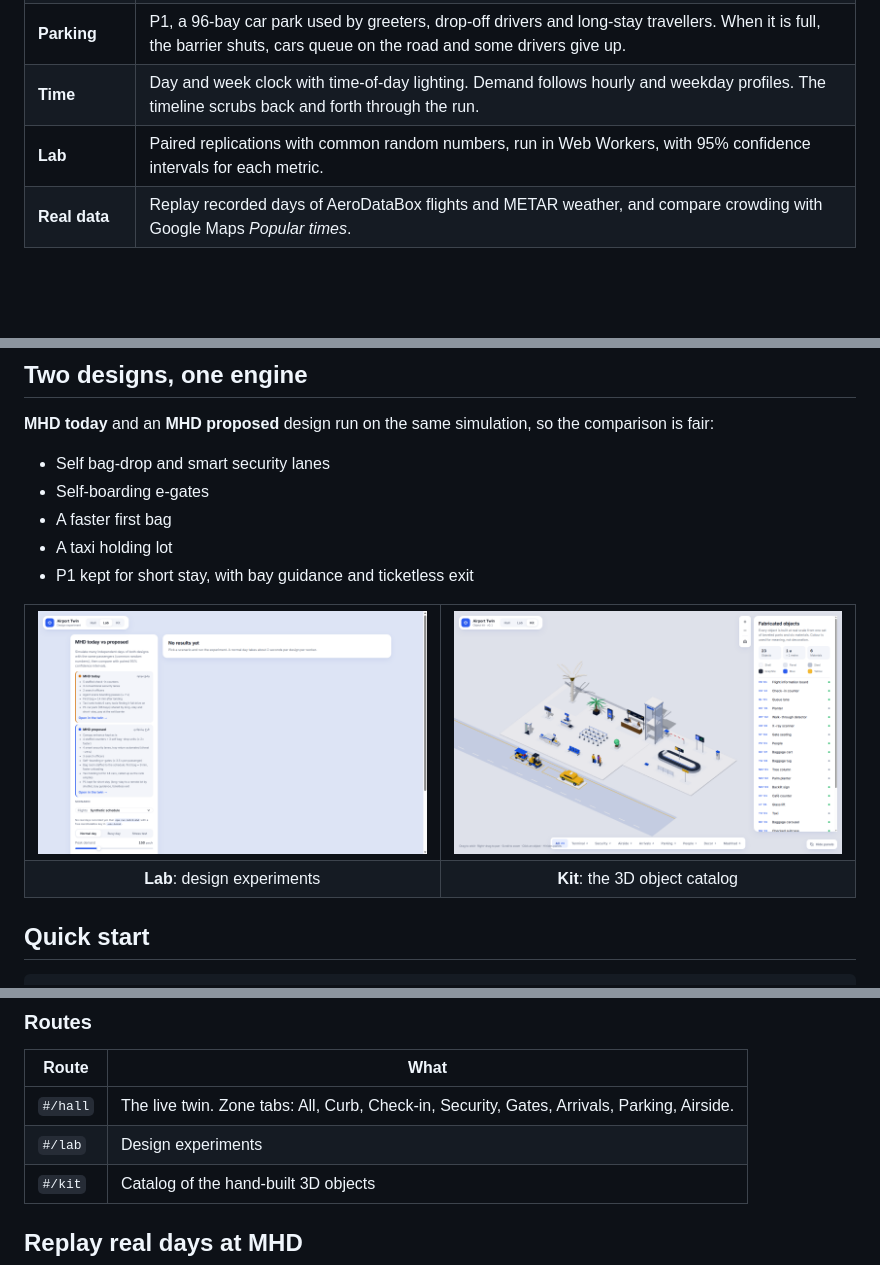
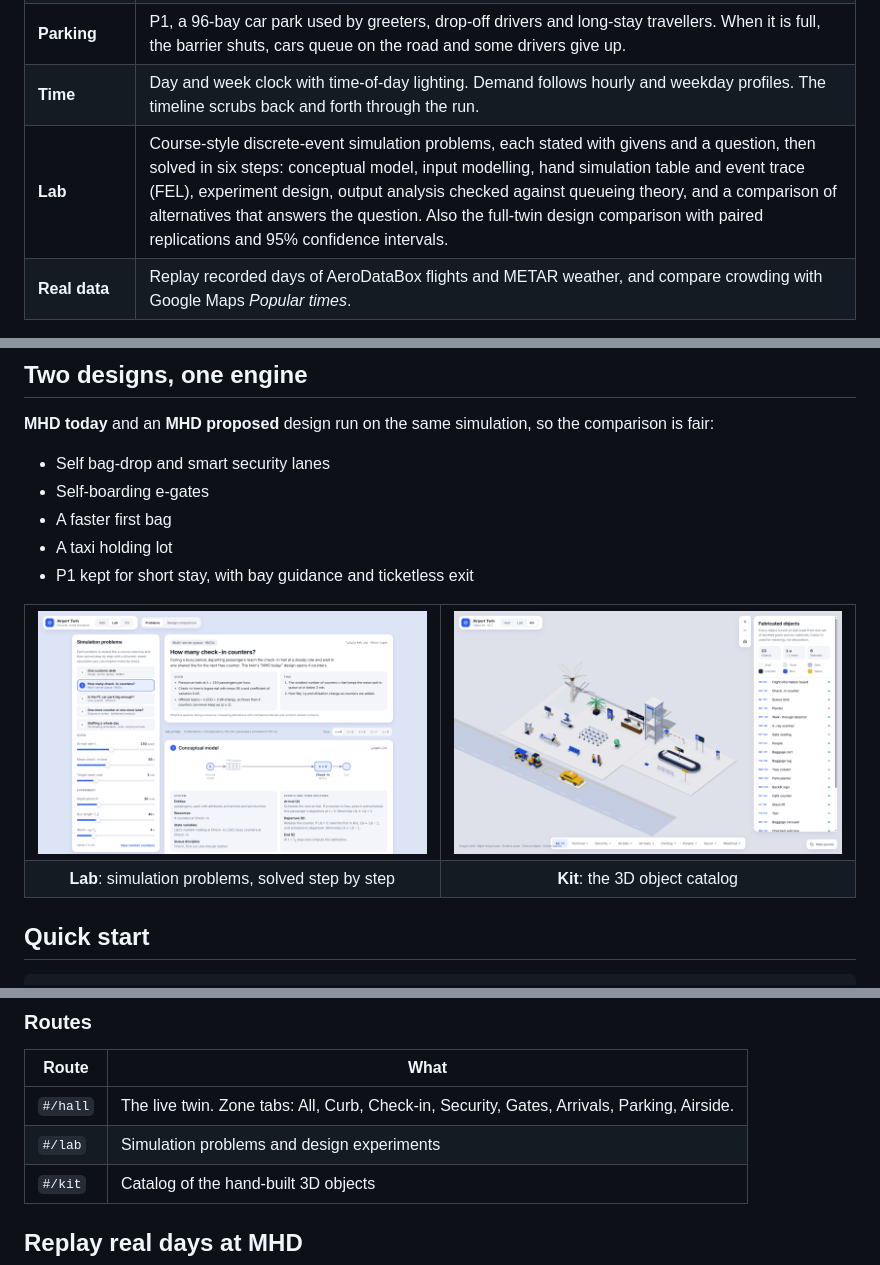
Before and after one commit to a0x0h/airport-twin, a Markdown page: README.md, 3 parts joined by grey strips. Drawn GitHub-style; pictures changed too: docs/assets/lab.png; blank space fills up the shorter version.

```diff
--- a/README.md
+++ b/README.md
@@ -29,7 +29,7 @@ Every passenger, bag, taxi and parked car is simulated. The same seed replays th
 | **Arrivals** | Every aircraft unloads before it turns round. Passengers wait at the carousel for their own bag, clear customs, then meet a greeter, take a pick-up car or join the taxi rank (a double-ended queue). |
 | **Parking** | P1, a 96-bay car park used by greeters, drop-off drivers and long-stay travellers. When it is full, the barrier shuts, cars queue on the road and some drivers give up. |
 | **Time** | Day and week clock with time-of-day lighting. Demand follows hourly and weekday profiles. The timeline scrubs back and forth through the run. |
-| **Lab** | Paired replications with common random numbers, run in Web Workers, with 95% confidence intervals for each metric. |
+| **Lab** | Course-style discrete-event simulation problems, each stated with givens and a question, then solved in six steps: conceptual model, input modelling, hand simulation table and event trace (FEL), experiment design, output analysis checked against queueing theory, and a comparison of alternatives that answers the question. Also the full-twin design comparison with paired replications and 95% confidence intervals. |
 | **Real data** | Replay recorded days of AeroDataBox flights and METAR weather, and compare crowding with Google Maps *Popular times*. |
 
 ## Two designs, one engine
@@ -48,7 +48,7 @@ Every passenger, bag, taxi and parked car is simulated. The same seed replays th
     <td width="50%"><img src="docs/assets/kit.png" alt="Kit: catalog of hand-built 3D objects" /></td>
   </tr>
   <tr>
-    <td align="center"><b>Lab</b>: design experiments</td>
+    <td align="center"><b>Lab</b>: simulation problems, solved step by step</td>
     <td align="center"><b>Kit</b>: the 3D object catalog</td>
   </tr>
 </table>
@@ -77,7 +77,7 @@ Open <http://localhost:5180>. Requires **Node.js 20+** and a browser with WebGL.
 | Route | What |
 | --- | --- |
 | `#/hall` | The live twin. Zone tabs: All, Curb, Check-in, Security, Gates, Arrivals, Parking, Airside. |
-| `#/lab` | Design experiments |
+| `#/lab` | Simulation problems and design experiments |
 | `#/kit` | Catalog of the hand-built 3D objects |
 
 ## Replay real days at MHD
```
Also changed, not shown: other parts of README.md (+1 -1 lines), CHANGELOG.md (+2 -0 lines), 9 other files.
